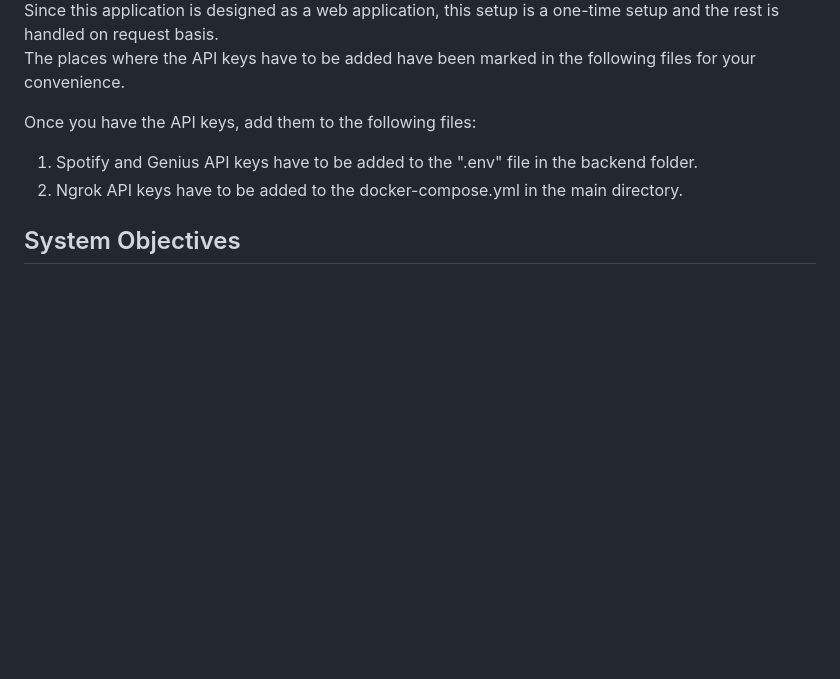
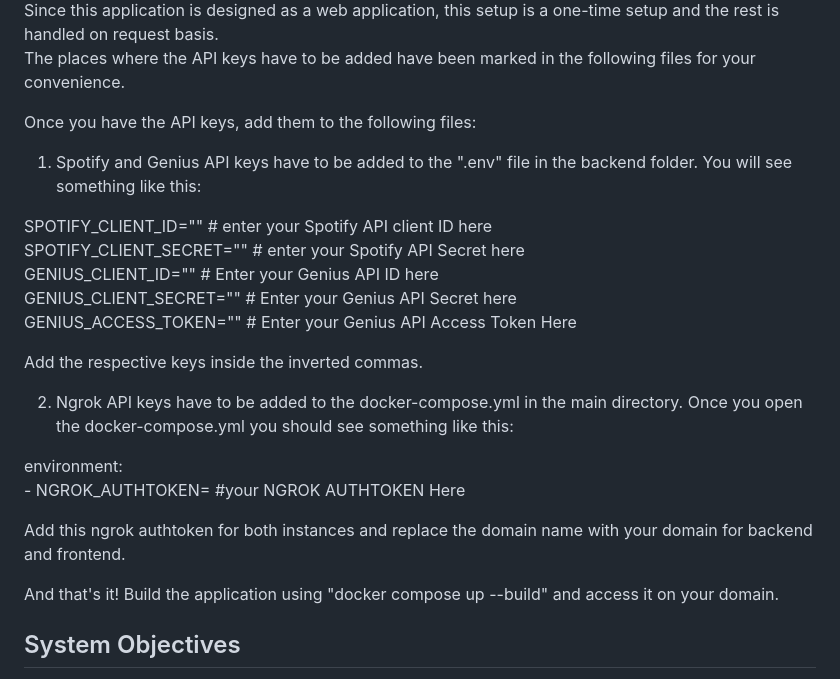
Before and after one commit to aadit-mahajan/artistify, a Markdown page: README.md, the part around the change. GitHub-like rendering; blank space fills up the shorter version.

```diff
--- a/README.md
+++ b/README.md
@@ -8,8 +8,24 @@ Since this application is designed as a web application, this setup is a one-tim
 The places where the API keys have to be added have been marked in the following files for your convenience.
 
 Once you have the API keys, add them to the following files:
-1. Spotify and Genius API keys have to be added to the ".env" file in the backend folder.
-2. Ngrok API keys have to be added to the docker-compose.yml in the main directory.
+1. Spotify and Genius API keys have to be added to the ".env" file in the backend folder. You will see something like this:
+
+SPOTIFY_CLIENT_ID=""   # enter your Spotify API client ID here
+SPOTIFY_CLIENT_SECRET=""  # enter your Spotify API Secret here
+GENIUS_CLIENT_ID=""   # Enter your Genius API ID here
+GENIUS_CLIENT_SECRET=""    # Enter your Genius API Secret here
+GENIUS_ACCESS_TOKEN=""    # Enter your Genius API Access Token Here
+
+Add the respective keys inside the inverted commas.
+
+2. Ngrok API keys have to be added to the docker-compose.yml in the main directory. Once you open the docker-compose.yml you should see something like this:
+
+environment:
+             - NGROK_AUTHTOKEN= #your NGROK AUTHTOKEN Here
+
+Add this ngrok authtoken for both instances and replace the domain name with your domain for backend and frontend.
+
+And that's it! Build the application using "docker compose up --build" and access it on your domain.
 
 ## System Objectives
 - Automatically generate scene-wise music assignments from a storyline.
```
